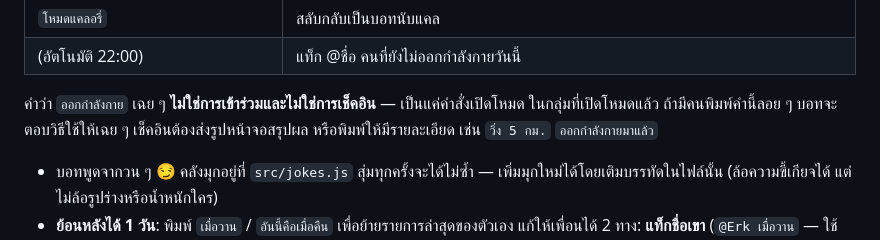
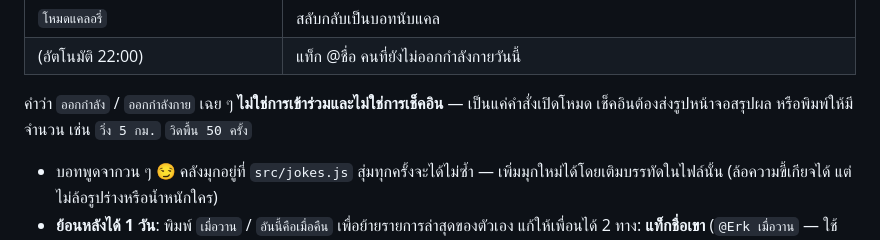
Before and after one commit to milknakaurai/yes-cal, a Markdown page: README.md, the part around the change. Rendered like a GitHub page.

Commit message:
Fix stale README example that no longer counts as a check-in
Co-Authored-By: Claude Opus 5 <noreply@anthropic.com>
Claude-Session: https://claude.ai/code/session_0114ti4ws29qdBQXgmXA1Ft1

```diff
--- a/README.md
+++ b/README.md
@@ -70,9 +70,8 @@ Cloudflare Worker ──► D1 (users, meals, weights)
 | `โหมดแคลอรี่` | สลับกลับเป็นบอทนับแคล |
 | (อัตโนมัติ 22:00) | แท็ก @ชื่อ คนที่ยังไม่ออกกำลังกายวันนี้ |
 
-คำว่า `ออกกำลังกาย` เฉย ๆ **ไม่ใช่การเข้าร่วมและไม่ใช่การเช็คอิน** — เป็นแค่คำสั่งเปิดโหมด
-ในกลุ่มที่เปิดโหมดแล้ว ถ้ามีคนพิมพ์คำนี้ลอย ๆ บอทจะตอบวิธีใช้ให้เฉย ๆ
-เช็คอินต้องส่งรูปหน้าจอสรุปผล หรือพิมพ์ให้มีรายละเอียด เช่น `วิ่ง 5 กม.` `ออกกำลังกายมาแล้ว`
+คำว่า `ออกกำลัง` / `ออกกำลังกาย` เฉย ๆ **ไม่ใช่การเข้าร่วมและไม่ใช่การเช็คอิน** — เป็นแค่คำสั่งเปิดโหมด
+เช็คอินต้องส่งรูปหน้าจอสรุปผล หรือพิมพ์ให้มีจำนวน เช่น `วิ่ง 5 กม.` `วิดพื้น 50 ครั้ง`
 
 - บอทพูดจากวน ๆ 😏 คลังมุกอยู่ที่ `src/jokes.js` สุ่มทุกครั้งจะได้ไม่ซ้ำ — เพิ่มมุกใหม่ได้โดยเติมบรรทัดในไฟล์นั้น (ล้อความขี้เกียจได้ แต่ไม่ล้อรูปร่างหรือน้ำหนักใคร)
 - **ย้อนหลังได้ 1 วัน**: พิมพ์ `เมื่อวาน` / `อันนี้คือเมื่อคืน` เพื่อย้ายรายการล่าสุดของตัวเอง
```
